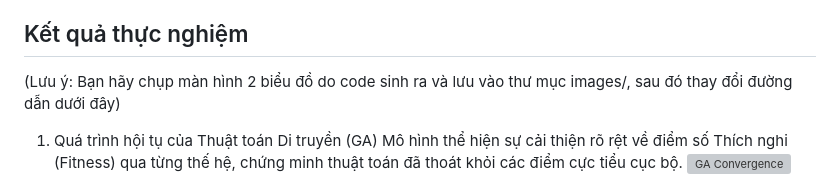
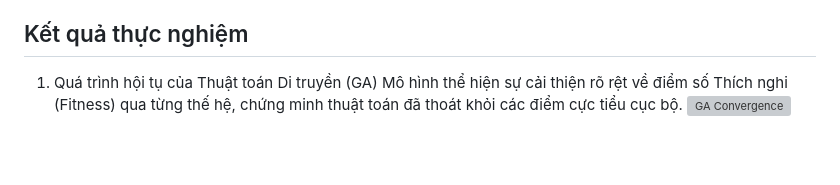
Before and after one commit to TrTung216/GenLSTM, a Markdown page: Readme.md, the part around the change. Rendered like a GitHub page; blank space fills up the shorter version; grey boxes are pictures that could not be loaded.

Commit message:
Update Readme to remove screenshot instructions
Removed note about taking screenshots of charts and saving them in the images directory.

```diff
--- a/Readme.md
+++ b/Readme.md
@@ -54,7 +54,6 @@ Quá trình thực thi bao gồm các bước:
 
 ## Kết quả thực nghiệm
 
-(Lưu ý: Bạn hãy chụp màn hình 2 biểu đồ do code sinh ra và lưu vào thư mục images/, sau đó thay đổi đường dẫn dưới đây)
 
 1. Quá trình hội tụ của Thuật toán Di truyền (GA)
 Mô hình thể hiện sự cải thiện rõ rệt về điểm số Thích nghi (Fitness) qua từng thế hệ, chứng minh thuật toán đã thoát khỏi các điểm cực tiểu cục bộ.
```
